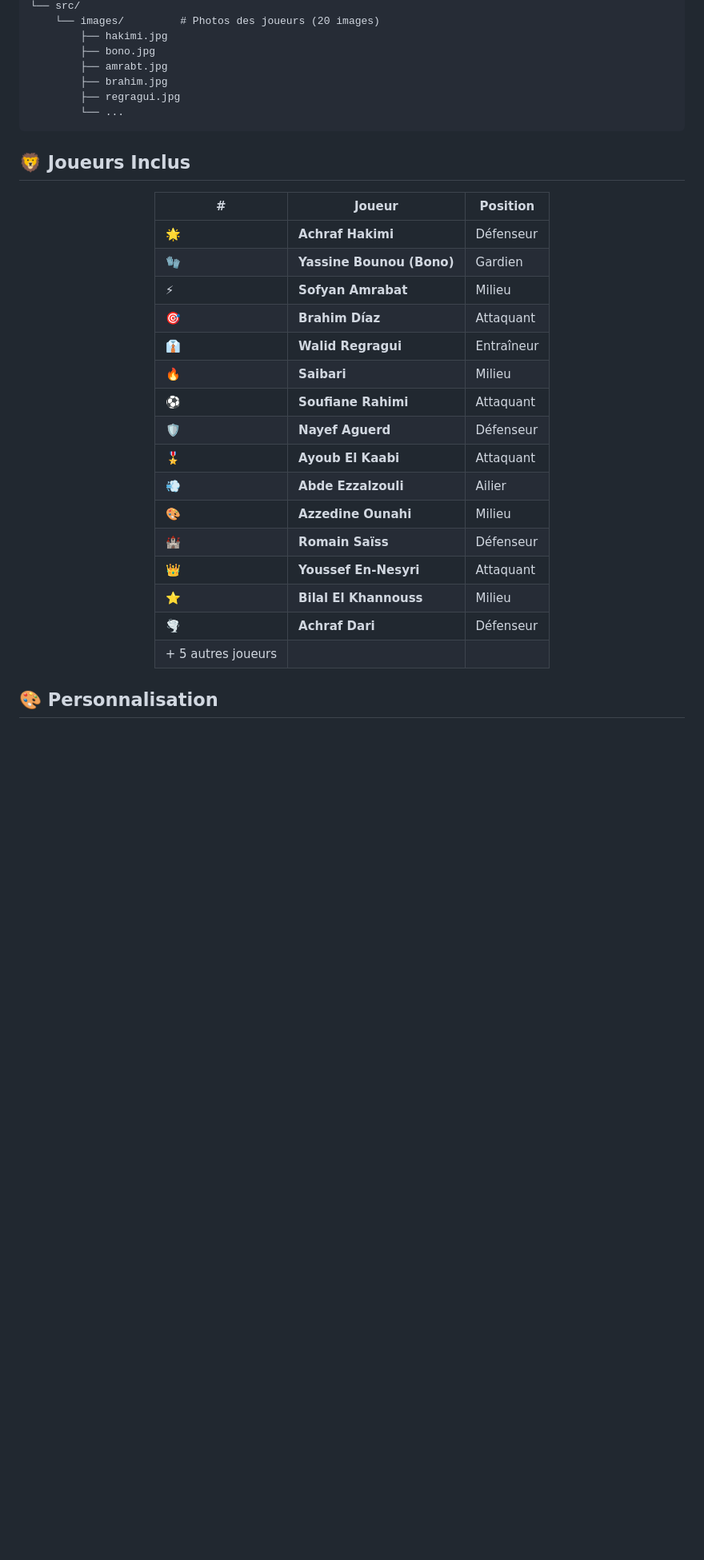
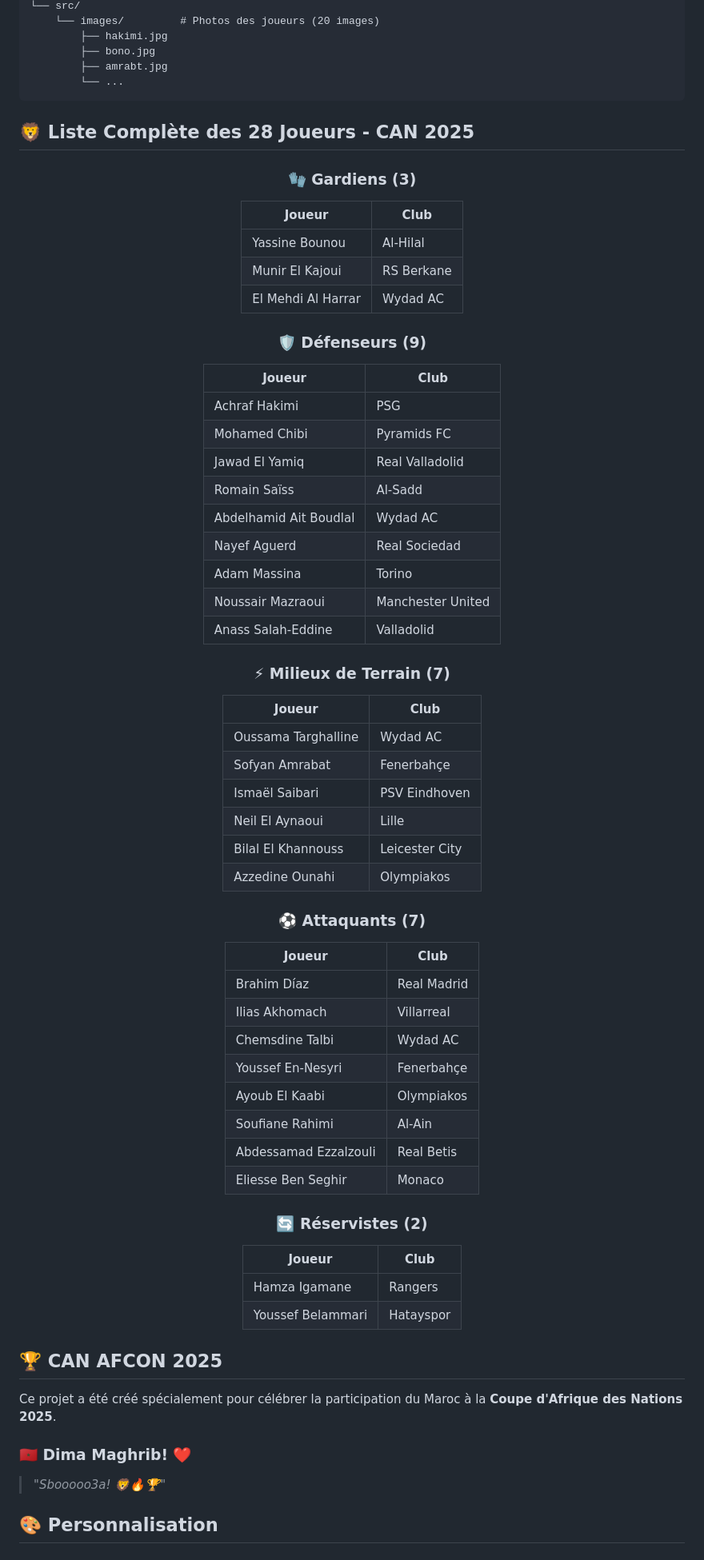
Before and after one commit to naoufalnajim01/Morocco-Squad-3D, a Markdown page: README.md, the part around one of its changes. Shown at 80% size. Rendered like a GitHub page; blank space fills up the shorter version.

Commit message:
Update README - Liste complète 28 joueurs CAN 2025 + Infos contact

````diff
--- a/README.md
+++ b/README.md
@@ -100,35 +96,75 @@ Morocco-Squad-3D/
         ├── hakimi.jpg
         ├── bono.jpg
         ├── amrabt.jpg
-        ├── brahim.jpg
-        ├── regragui.jpg
         └── ...
 ```
 
-## 🦁 Joueurs Inclus
+## 🦁 Liste Complète des 28 Joueurs - CAN 2025
 
 <div align="center">
 
-| #  | Joueur | Position |
-|----|--------|----------|
-| 🌟 | **Achraf Hakimi** | Défenseur |
-| 🧤 | **Yassine Bounou (Bono)** | Gardien |
-| ⚡ | **Sofyan Amrabat** | Milieu |
-| 🎯 | **Brahim Díaz** | Attaquant |
-| 👔 | **Walid Regragui** | Entraîneur |
-| 🔥 | **Saibari** | Milieu |
-| ⚽ | **Soufiane Rahimi** | Attaquant |
-| 🛡️ | **Nayef Aguerd** | Défenseur |
-| 🎖️ | **Ayoub El Kaabi** | Attaquant |
-| 💨 | **Abde Ezzalzouli** | Ailier |
-| 🎨 | **Azzedine Ounahi** | Milieu |
-| 🏰 | **Romain Saïss** | Défenseur |
-| 👑 | **Youssef En-Nesyri** | Attaquant |
-| ⭐ | **Bilal El Khannouss** | Milieu |
-| 🌪️ | **Achraf Dari** | Défenseur |
-| + 5 autres joueurs | |
+### 🧤 Gardiens (3)
+
+| Joueur | Club |
+|--------|------|
+| Yassine Bounou | Al-Hilal |
+| Munir El Kajoui | RS Berkane |
+| El Mehdi Al Harrar | Wydad AC |
+
+### 🛡️ Défenseurs (9)
+
+| Joueur | Club |
+|--------|------|
+| Achraf Hakimi | PSG |
+| Mohamed Chibi | Pyramids FC |
+| Jawad El Yamiq | Real Valladolid |
+| Romain Saïss | Al-Sadd |
+| Abdelhamid Ait Boudlal | Wydad AC |
+| Nayef Aguerd | Real Sociedad |
+| Adam Massina | Torino |
+| Noussair Mazraoui | Manchester United |
+| Anass Salah-Eddine | Valladolid |
+
+### ⚡ Milieux de Terrain (7)
+
+| Joueur | Club |
+|--------|------|
+| Oussama Targhalline | Wydad AC |
+| Sofyan Amrabat | Fenerbahçe |
+| Ismaël Saibari | PSV Eindhoven |
+| Neil El Aynaoui | Lille |
+| Bilal El Khannouss | Leicester City |
+| Azzedine Ounahi | Olympiakos |
+
+### ⚽ Attaquants (7)
+
+| Joueur | Club |
+|--------|------|
+| Brahim Díaz | Real Madrid |
+| Ilias Akhomach | Villarreal |
+| Chemsdine Talbi | Wydad AC |
+| Youssef En-Nesyri | Fenerbahçe |
+| Ayoub El Kaabi | Olympiakos |
+| Soufiane Rahimi | Al-Ain |
+| Abdessamad Ezzalzouli | Real Betis |
+| Eliesse Ben Seghir | Monaco |
+
+### 🔄 Réservistes (2)
+
+| Joueur | Club |
+|--------|------|
+| Hamza Igamane | Rangers |
+| Youssef Belammari | Hatayspor |
 
 </div>
+
+## 🏆 CAN AFCON 2025
+
+Ce projet a été créé spécialement pour célébrer la participation du Maroc à la **Coupe d'Afrique des Nations 2025**.
+
+### 🇲🇦 Dima Maghrib! ❤️
+
+> *"Sbooooo3a! 🦁🔥🏆"*
 
 ## 🎨 Personnalisation
 
````
Also changed, not shown: other parts of README.md (+12 -19 lines).
